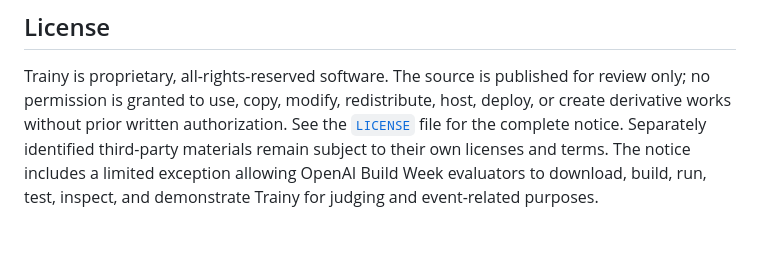
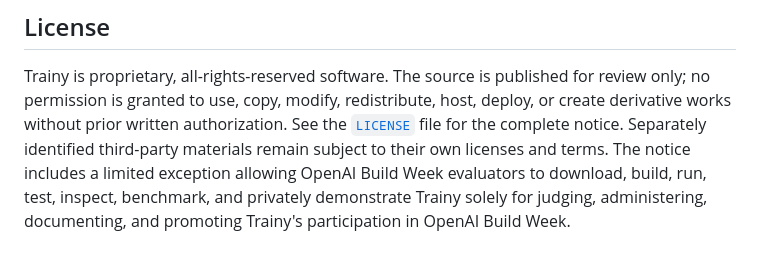
Before and after one commit to Elemperor1/Trainy, a Markdown page: README.md, the part around the change. Rendered like a GitHub page.

Commit message:
Align Build Week license summaries

```diff
--- a/README.md
+++ b/README.md
@@ -314,5 +314,6 @@ deploy, or create derivative works without prior written authorization. See the
 [`LICENSE`](LICENSE) file for the complete notice. Separately identified
 third-party materials remain subject to their own licenses and terms. The notice
 includes a limited exception allowing OpenAI Build Week evaluators to download,
-build, run, test, inspect, and demonstrate Trainy for judging and event-related
-purposes.
+build, run, test, inspect, benchmark, and privately demonstrate Trainy solely
+for judging, administering, documenting, and promoting Trainy's participation
+in OpenAI Build Week.
```
Also changed, not shown: docs/devpost-build-week-2026-07-21.md (+1 -1 lines).
